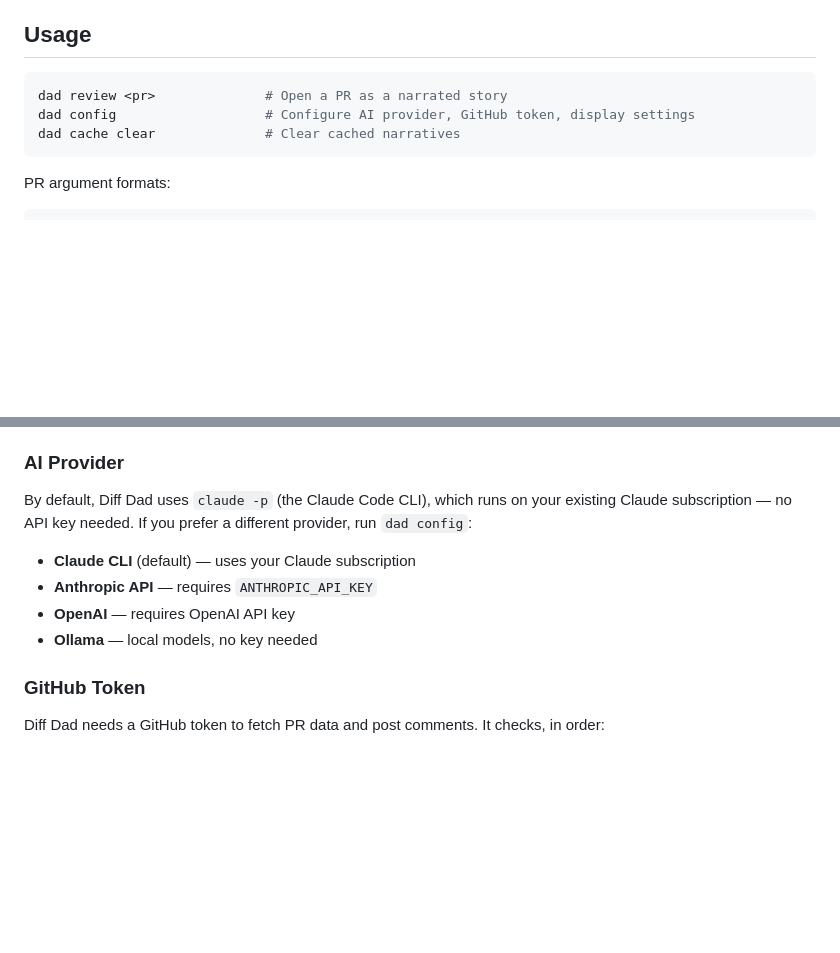
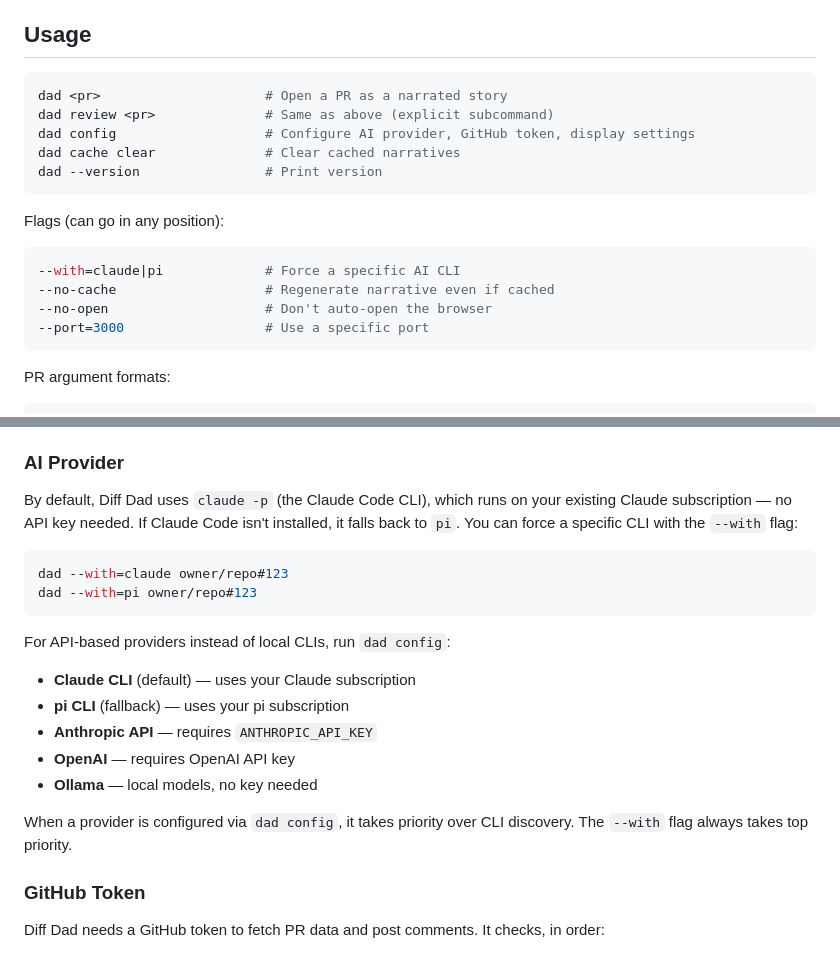
Before and after one commit to nicknisi/diffdad, a Markdown page: README.md, 2 parts joined by grey strips. Rendered like a GitHub page; blank space fills up the shorter version.

Commit message:
docs: add --with flag, --no-cache, and other CLI flags to README

````diff
--- a/README.md
+++ b/README.md
@@ -31,9 +31,20 @@ Requires [Bun](https://bun.sh) when building from source. The Homebrew install i
 ## Usage
 
 ```sh
-dad review <pr>              # Open a PR as a narrated story
+dad <pr>                     # Open a PR as a narrated story
+dad review <pr>              # Same as above (explicit subcommand)
 dad config                   # Configure AI provider, GitHub token, display settings
 dad cache clear              # Clear cached narratives
+dad --version                # Print version
+```
+
+Flags (can go in any position):
+
+```sh
+--with=claude|pi             # Force a specific AI CLI
+--no-cache                   # Regenerate narrative even if cached
+--no-open                    # Don't auto-open the browser
+--port=3000                  # Use a specific port
 ```
 
 PR argument formats:
@@ -52,12 +63,22 @@ Instead of reviewing files one by one, Diff Dad groups code changes into **chapt
 
 ### AI Provider
 
-By default, Diff Dad uses `claude -p` (the Claude Code CLI), which runs on your existing Claude subscription — no API key needed. If you prefer a different provider, run `dad config`:
+By default, Diff Dad uses `claude -p` (the Claude Code CLI), which runs on your existing Claude subscription — no API key needed. If Claude Code isn't installed, it falls back to `pi`. You can force a specific CLI with the `--with` flag:
+
+```sh
+dad --with=claude owner/repo#123
+dad --with=pi owner/repo#123
+```
+
+For API-based providers instead of local CLIs, run `dad config`:
 
 - **Claude CLI** (default) — uses your Claude subscription
+- **pi CLI** (fallback) — uses your pi subscription
 - **Anthropic API** — requires `ANTHROPIC_API_KEY`
 - **OpenAI** — requires OpenAI API key
 - **Ollama** — local models, no key needed
+
+When a provider is configured via `dad config`, it takes priority over CLI discovery. The `--with` flag always takes top priority.
 
 ### GitHub Token
 
````
